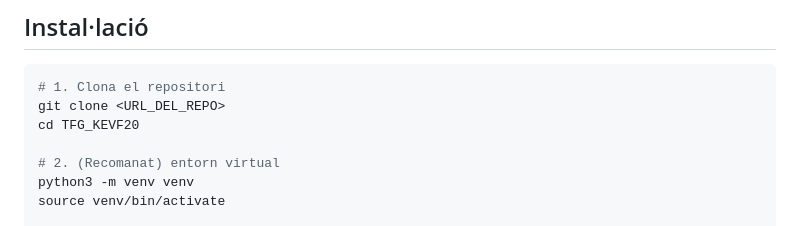
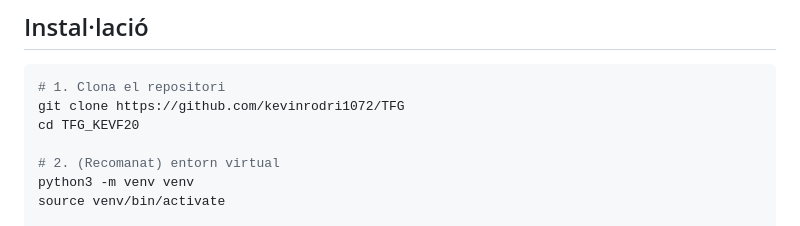
Before and after one commit to kevinrodri1072/TFG, a Markdown page: README.md, the part around the change. Rendered like a GitHub page.

````diff
--- a/README.md
+++ b/README.md
@@ -59,7 +59,7 @@ Flask-SocketIO, psutil, requests, numpy, scipy i matplotlib.
 
 ```bash
 # 1. Clona el repositori
-git clone <URL_DEL_REPO>
+git clone https://github.com/kevinrodri1072/TFG
 cd TFG_KEVF20
 
 # 2. (Recomanat) entorn virtual
````
